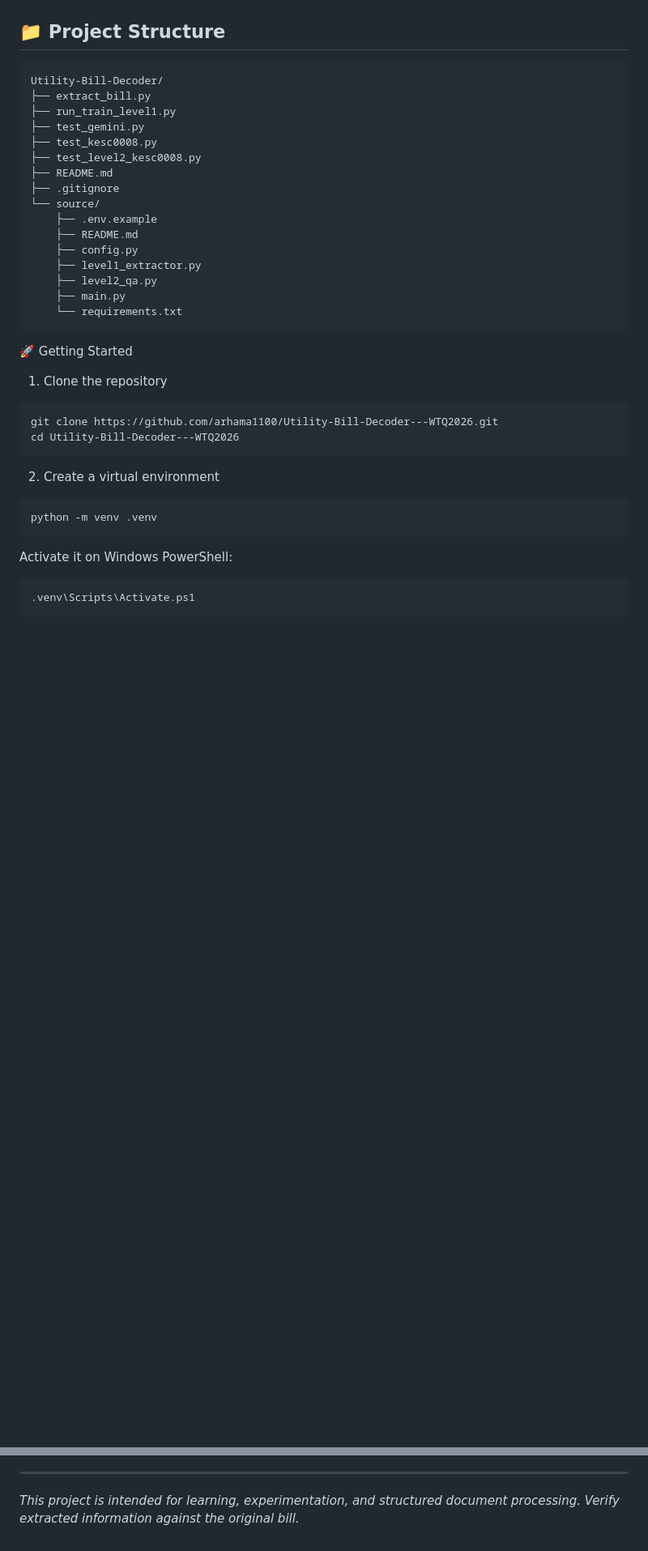
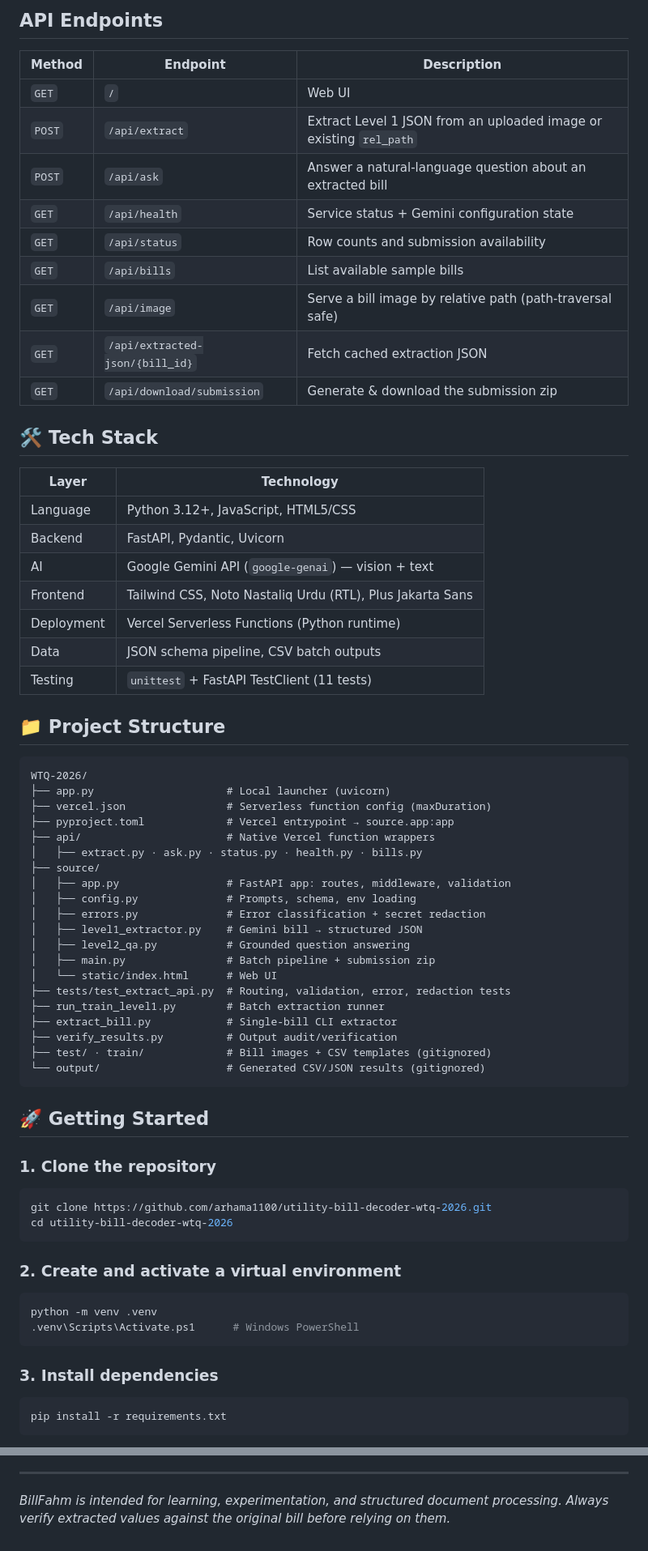
Before and after one commit to arhama1100/Utility-Bill-Decoder---WTQ2026, a Markdown page: README.md, 2 parts joined by grey strips. Shown at 81% size. GitHub-like rendering; blank space fills up the shorter version.

````diff
--- a/README.md
+++ b/README.md
@@ -25,43 +54,73 @@ Utility Bill Decoder aims to automate this process by converting supported bill
+##  API Endpoints
+
+| Method | Endpoint | Description |
+|--------|----------|-------------|
+| `GET` | `/` | Web UI |
+| `POST` | `/api/extract` | Extract Level 1 JSON from an uploaded image or existing `rel_path` |
+| `POST` | `/api/ask` | Answer a natural-language question about an extracted bill |
+| `GET` | `/api/health` | Service status + Gemini configuration state |
+| `GET` | `/api/status` | Row counts and submission availability |
+| `GET` | `/api/bills` | List available sample bills |
+| `GET` | `/api/image` | Serve a bill image by relative path (path-traversal safe) |
+| `GET` | `/api/extracted-json/{bill_id}` | Fetch cached extraction JSON |
+| `GET` | `/api/download/submission` | Generate & download the submission zip |
+
+## 🛠️ Tech Stack
+
+| Layer | Technology |
+|-------|------------|
+| Language | Python 3.12+, JavaScript, HTML5/CSS |
+| Backend | FastAPI, Pydantic, Uvicorn |
+| AI | Google Gemini API (`google-genai`) — vision + text |
+| Frontend | Tailwind CSS, Noto Nastaliq Urdu (RTL), Plus Jakarta Sans |
+| Deployment | Vercel Serverless Functions (Python runtime) |
+| Data | JSON schema pipeline, CSV batch outputs |
+| Testing | `unittest` + FastAPI TestClient (11 tests) |
 
 ## 📁 Project Structure
 
 ```text
-Utility-Bill-Decoder/
-├── extract_bill.py
-├── run_train_level1.py
-├── test_gemini.py
-├── test_kesc0008.py
-├── test_level2_kesc0008.py
-├── README.md
-├── .gitignore
-└── source/
-    ├── .env.example
-    ├── README.md
-    ├── config.py
-    ├── level1_extractor.py
-    ├── level2_qa.py
-    ├── main.py
-    └── requirements.txt
+WTQ-2026/
+├── app.py                     # Local launcher (uvicorn)
+├── vercel.json                # Serverless function config (maxDuration)
+├── pyproject.toml             # Vercel entrypoint → source.app:app
+├── api/                       # Native Vercel function wrappers
+│   ├── extract.py · ask.py · status.py · health.py · bills.py
+├── source/
+│   ├── app.py                 # FastAPI app: routes, middleware, validation
+│   ├── config.py              # Prompts, schema, env loading
+│   ├── errors.py              # Error classification + secret redaction
+│   ├── level1_extractor.py    # Gemini bill → structured JSON
+│   ├── level2_qa.py           # Grounded question answering
+│   ├── main.py                # Batch pipeline + submission zip
+│   └── static/index.html      # Web UI
+├── tests/test_extract_api.py  # Routing, validation, error, redaction tests
+├── run_train_level1.py        # Batch extraction runner
+├── extract_bill.py            # Single-bill CLI extractor
+├── verify_results.py          # Output audit/verification
+├── test/ · train/             # Bill images + CSV templates (gitignored)
+└── output/                    # Generated CSV/JSON results (gitignored)
 ```
 
-🚀 Getting Started
+## 🚀 Getting Started
 
-1. Clone the repository
+### 1. Clone the repository
 
 ```bash
-git clone https://github.com/arhama1100/Utility-Bill-Decoder---WTQ2026.git
-cd Utility-Bill-Decoder---WTQ2026
+git clone https://github.com/arhama1100/utility-bill-decoder-wtq-2026.git
+cd utility-bill-decoder-wtq-2026
 ```
 
-2. Create a virtual environment
+### 2. Create and activate a virtual environment
 
 ```bash
 python -m venv .venv
+.venv\Scripts\Activate.ps1      # Windows PowerShell
 ```
 
-Activate it on Windows PowerShell:
+### 3. Install dependencies
 
-```powershell
-.venv\Scripts\Activate.ps1
+```bash
+pip install -r requirements.txt
 ```
 
@@ -110,4 +209,4 @@ GitHub: [@arhama1100](https://github.com/arhama1100)
 
 ---
 
-*This project is intended for learning, experimentation, and structured document processing. Verify extracted information against the original bill.*
+*BillFahm is intended for learning, experimentation, and structured document processing. Always verify extracted values against the original bill before relying on them.*
````
Also changed, not shown: other parts of README.md (+109 -40 lines), assets/billfahm-cover.png (added).
